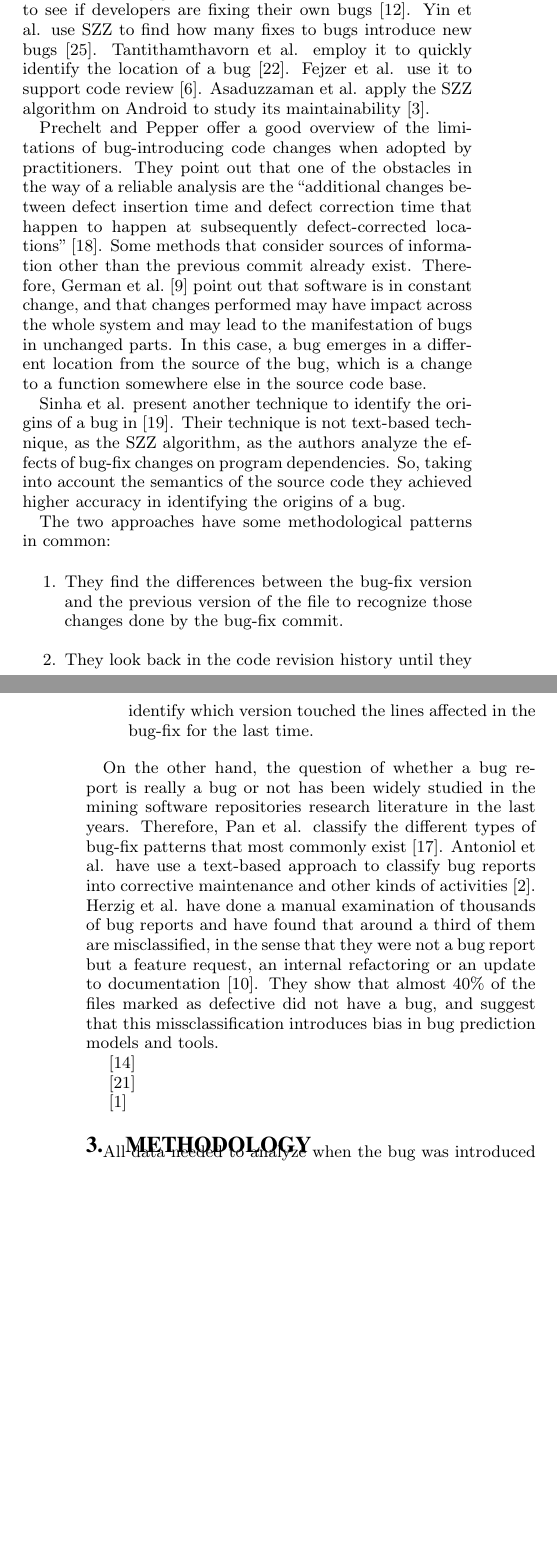
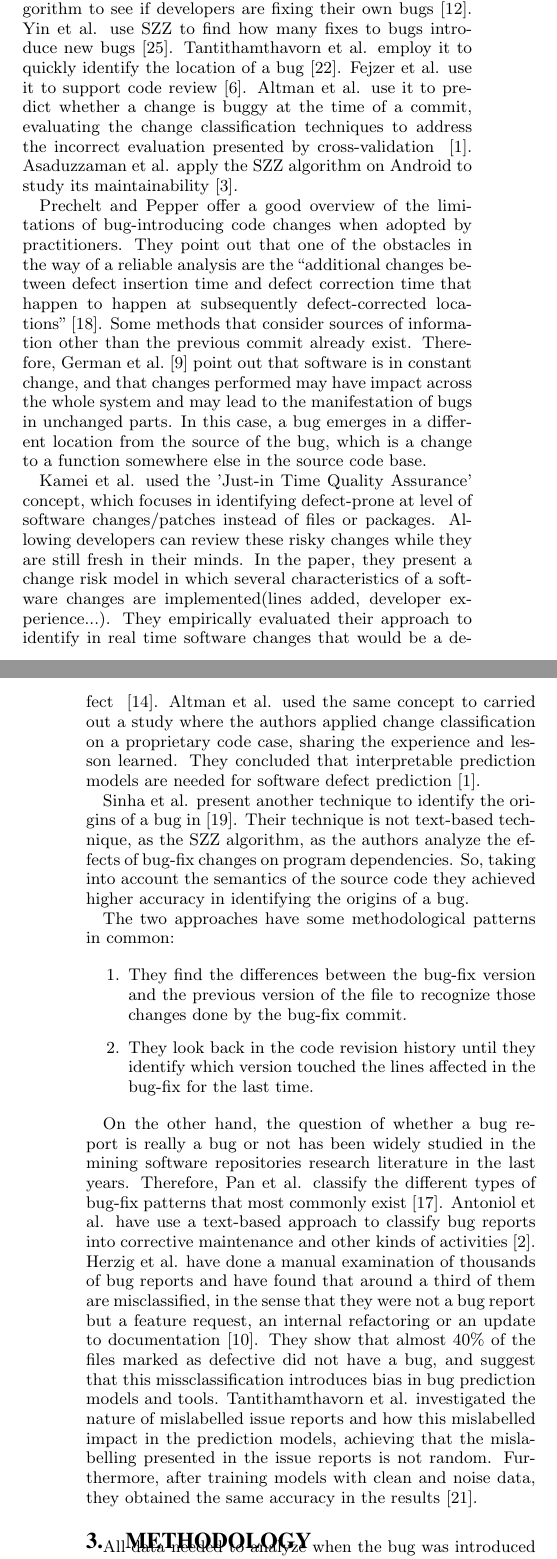
Before and after one commit to LibreSoftTeam/2016-ICSME-Who-introduced-this-bug, a LaTeX paper (paperICSME.tex): two parts of the columns of pages 3 and 4 of 10 before the commit and two parts of the columns of pages 3 and 4 of 11 after it, joined at a grey line, cut so that both start at the same text, the shorter picture padded with empty space. Compiled offline with pdfLaTeX.

Commit message:
Escribiendo las referencias que los revisores nos dijeron en related work

```diff
--- a/paperICSME.tex
+++ b/paperICSME.tex
@@ -322,18 +323,15 @@ There are several research articles that suggest improvements to the SZZ algorit
 \gema{mirar como se nombra en[20] porque uno de los revisores nos dijo : "Shouldn't 1(2) be named 'Bug-inducing' instead of 'Fix-inducing'?"}
 
 
-The SZZ algorithm (and its \emph{successors}) have had a considerable impact in the research community. Noteworthy is the fact that the paper with original the SZZ algorithm~\cite{sliwerski2005changes} has been cited, according to Google Scholar, 463 times as of January
-2016. An enhanced version of the SZZ algorithm~\cite{kim2006automatic} counts with 123 citations. Hence, there is a myriad of articles that use SZZ on an ample number of scenarios. Without trying to be exhaustive, we offer several examples. Therefore, Yang et al. apply SZZ to find what kind of bug-inducing changes are likely to become a great threat after being marked as bug-fix changes~\cite{yangbug}. Zimmermann et al. use it for predicting bugs in large software systems~\cite{zimmermann2007predicting}. Kim et al. show how to classify file changes as buggy or clean using change information features and source code terms~\cite{kim2008classifying}. Kamei et al. apply it to validate effort-aware bug-prediction models~\cite{kamei2010revisiting}. Eyolfson use it to study if time of the day and developer experience affect the probability of a commit to introduce a bug~\cite{eyolfson2011time}. Izquierdo et al. use the SZZ algorithm to see if developers are fixing their own bugs~\cite{izquierdo2011developers}. Yin et al. use SZZ to find how many fixes to bugs introduce new bugs~\cite{yin2011fixes}. Tantithamthavorn et al. employ it to quickly identify the location of a bug~\cite{tantithamthavorn2013mining}. Fejzer et al. use it to support code review~\cite{fejzer2015supporting}. Asaduzzaman et al. apply the SZZ algorithm on Android to study its maintainability~\cite{asaduzzaman2012bug}.
+The SZZ algorithm (and its \emph{successors}) have had a considerable impact in the research community. Noteworthy is the fact that the paper with original the SZZ algorithm~\cite{sliwerski2005changes} has been cited, according to Google Scholar, 475 times as of April
+2016. An enhanced version of the SZZ algorithm~\cite{kim2006automatic} counts with 123 citations. Hence, there is a myriad of articles that use SZZ on an ample number of scenarios. Without trying to be exhaustive, we offer several examples. Therefore, Yang et al. apply SZZ to find what kind of bug-inducing changes are likely to become a great threat after being marked as bug-fix changes~\cite{yangbug}. Zimmermann et al. use it for predicting bugs in large software systems~\cite{zimmermann2007predicting}. Kim et al. show how to classify file changes as buggy or clean using change information features and source code terms~\cite{kim2008classifying}. Kamei et al. apply it to validate effort-aware bug-prediction models~\cite{kamei2010revisiting}. Eyolfson use it to study if time of the day and developer experience affect the probability of a commit to introduce a bug~\cite{eyolfson2011time}. Izquierdo et al. use the SZZ algorithm to see if developers are fixing their own bugs~\cite{izquierdo2011developers}. Yin et al. use SZZ to find how many fixes to bugs introduce new bugs~\cite{yin2011fixes}. Tantithamthavorn et al. employ it to quickly identify the location of a bug~\cite{tantithamthavorn2013mining}. Fejzer et al. use it to support code review~\cite{fejzer2015supporting}. Altman et al. use it to predict whether a change is buggy at the time of a commit, evaluating the change classification techniques to address the incorrect evaluation presented by cross-validation ~\cite{altman1968financial}. Asaduzzaman et al. apply the SZZ algorithm on Android to study its maintainability~\cite{asaduzzaman2012bug}.
 
-%Bachmann et al. on the missing link between comments in change logs and bug fixes ~\cite{bachmann2010missing}
-%Wu et al. propose a tool solution~\cite{wu2011relink}
-
-
-%\grex{maybe talk about my paper with dmg and ahmed, where bugs could be found elsewhere~\cite{german2009change}. There the talk is precisely about those bugs whose origina are elsewhere. Title of the paper: \emph{Change impact graphs: Determining the impact of prior codechanges}}\gema{me parece bien, no lo he leido pero nadie mejor que tu para resumirlo en esta seccion}
-
+%\grex{maybe talk about my paper with dmg and ahmed, where bugs could be found elsewhere~\cite{german2009change}. There the talk is precisely about those bugs whose origina are elsewhere. Title of the paper: \emph{Change impact graphs: Determining the impact of prior codechanges}}
 
 Prechelt and Pepper offer a good overview of the limitations of bug-introducing code changes when adopted by practitioners. They point out that one of the obstacles in the way of a reliable analysis are the ``additional changes between defect insertion time and defect correction time that happen to happen at subsequently defect-corrected locations''~\cite{prechelt2014software}. Some methods that consider sources of information other than the previous commit already exist. Therefore, German et al.~\cite{german2009change}
 point out that software is in constant change, and that changes performed may have impact across the whole system and may lead to the manifestation of bugs in unchanged parts. In this case, a bug emerges in a different location from the source of the bug, which is a change to a function somewhere else in the source code base.
+
+Kamei et al. used the 'Just-in Time Quality Assurance' concept, which focuses in identifying defect-prone at level of software changes/patches instead of files or packages. Allowing developers can review these risky changes while they are still fresh in their minds. In the paper, they present a change risk model in which several characteristics of a software changes are implemented(lines added, developer experience...). They empirically evaluated their approach to identify in real time software changes that would be a defect ~\cite{kamei2013large}. Altman et al. used the same concept to carried out a study where the authors applied change classification on a proprietary code case, sharing the experience and lesson learned. They concluded that interpretable prediction models are needed for software defect prediction~\cite{altman1968financial}.
 
 Sinha et al. present another technique to identify the origins of a bug in~\cite{sinha2010buginnings}. Their technique is not text-based technique, as the SZZ algorithm, as the authors analyze the effects of bug-fix changes on program dependencies. So, taking into account the semantics of the source code they achieved higher accuracy in identifying the origins of a bug.
 
@@ -346,20 +344,16 @@ The two approaches have some methodological patterns in common:
 
 
 On the other hand, the question of whether a bug report is really a bug or not has been widely studied in the
-mining software repositories research literature in the last years. Therefore, Pan et al. classify the different types of bug-fix patterns that most commonly exist~\cite{pan2009toward}. Antoniol et al. have use a text-based approach to classify bug reports into corrective maintenance and other kinds of activities~\cite{antoniol2008bug}. Herzig et al. have done a manual examination of thousands of bug reports and have found that around a third of them are misclassified, in the sense that they were not a bug report but a feature request, an internal refactoring or an update to documentation~\cite{herzig2013s}. They show that almost 40\% of the files marked as defective did not have a bug, and suggest that this missclassification introduces bias in bug prediction models and tools.
+mining software repositories research literature in the last years. Therefore, Pan et al. classify the different types of bug-fix patterns that most commonly exist~\cite{pan2009toward}. Antoniol et al. have use a text-based approach to classify bug reports into corrective maintenance and other kinds of activities~\cite{antoniol2008bug}. Herzig et al. have done a manual examination of thousands of bug reports and have found that around a third of them are misclassified, in the sense that they were not a bug report but a feature request, an internal refactoring or an update to documentation~\cite{herzig2013s}. They show that almost 40\% of the files marked as defective did not have a bug, and suggest that this missclassification introduces bias in bug prediction models and tools. Tantithamthavorn et al. investigated the nature of mislabelled issue reports and how this mislabelled impact in the prediction models, achieving that the mislabelling presented in the issue reports is not random. Furthermore, after training models with clean and noise data, they obtained the same accuracy in the results~\cite{tantithamthavorn2015impact}.
 
-\gema{Añadir algunas referencias que nos comentaron los revisores: (Kamei et al., "A Large-Scale Empirical Study of Just-in-Time Quality Assurance," TSE 2013
-Tan et al., "Online Defect Prediction for Imbalanced Data," ICSE SEIP 2015
-Tantithamthavorn et al., "The Impact of Mislabelling on the Performance and Interpretation of Defect Prediction Models," ICSE 2015)}
 
-~\cite{kamei2013large}
-\gema{A brief summary about "A Large-Scale Empirical Study of Just-in-Time Quality Assurance": In this paper the concept of 'Just-in Time Quality Assurance' is presented, this concept focus in identifying defect-prone at level of software changes/patches instead of files or packages, this way the developers can review these risky changes while they are still fresh in their minds. In the paper they present as change risk model in which several characteristics of a software changes are implemented(lines added, developer experience...) They want provide an effort-reducing way to focus on the most risky changes, they empirically evaluated their approach in "Just-In-Time Quality Assurance" to identify in real time software changes that would be a defect}
 
-~\cite{tantithamthavorn2015impact}
-\gema{A brief summary about "The Impact of Mislabelling on the Performance and Interpretation of Defect Prediction Models", \cite{tantithamthavorn2015impact}: In the paper the authors carried out a study where investigated the nature of mislabelled issue reports and also how this mislabelled impact in the prediction models. Finding that the mislabelling is not random. Furthermore the models trained using data noise are often just as accurate as the ones trained with clear data, but using clear data will likely allow the models to identify more of the truly defective modules. }
+%\gema{A brief summary about "A Large-Scale Empirical Study of Just-in-Time Quality Assurance": In this paper the concept of 'Just-in Time Quality Assurance' is presented, this concept focus in identifying defect-prone at level of software changes/patches instead of files or packages, this way the developers can review these risky changes while they are still fresh in their minds. In the paper they present as change risk model in which several characteristics of a software changes are implemented(lines added, developer experience...) They want provide an effort-reducing way to focus on the most risky changes, they empirically evaluated their approach in "Just-In-Time Quality Assurance" to identify in real time software changes that would be a defect}
 
-~\cite{altman1968financial}
-\gema{A brief summary about "Online Defect Prediction for Imbalanced Data",\cite{altman1968financial}: A change classification can predict whether a change is buggy at the time of the commit, which allow to developers to act on the prediction results as soon as a commit is made, the benefit is that reviewers have less code to examine to identify defect, but the problem is that for the same reason is more difficult to predict on changes accurately. The authors applied change classification on a proprietary code case and share the experience and lesson learned. They evaluated the change classification techniques to address the incorrect evaluation presented by cross-validation, and applied some techniques improving the precision, they conclude that interpretable prediction models  are needed for software defect prediction, They used the SZZ approach saying that 'A line that is deleted or changed by a bug-fixing change is a faulty line'}
+
+%\gema{A brief summary about "The Impact of Mislabelling on the Performance and Interpretation of Defect Prediction Models", \cite{tantithamthavorn2015impact}: In the paper the authors carried out a study where investigated the nature of mislabelled issue reports and also how this mislabelled impact in the prediction models. Finding that the mislabelling is not random. Furthermore the models trained using data noise are often just as accurate as the ones trained with clear data, but using clear data will likely allow the models to identify more of the truly defective modules. }
+
+%\gema{A brief summary about "Online Defect Prediction for Imbalanced Data",\cite{altman1968financial}: A change classification can predict whether a change is buggy at the time of the commit, which allow to developers to act on the prediction results as soon as a commit is made, the benefit is that reviewers have less code to examine to identify defect, but the problem is that for the same reason is more difficult to predict on changes accurately. The authors applied change classification on a proprietary code case and share the experience and lesson learned. They evaluated the change classification techniques to address the incorrect evaluation presented by cross-validation, and applied some techniques improving the precision, they conclude that interpretable prediction models  are needed for software defect prediction, They used the SZZ approach saying that 'A line that is deleted or changed by a bug-fixing change is a faulty line'}
 
 %In addition some tools are based on SZZ too such as \cite{}
 %Finally our idea.
```
Also changed, not shown: paperICSME.pdf, paperICSME.tex (1 more changed lines).
